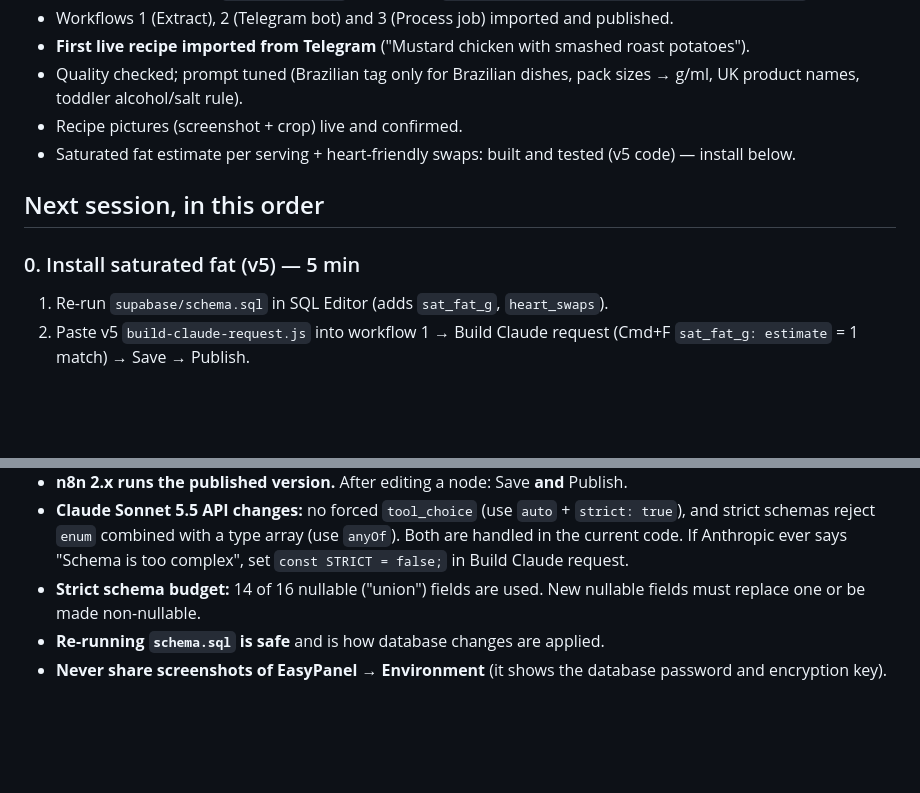
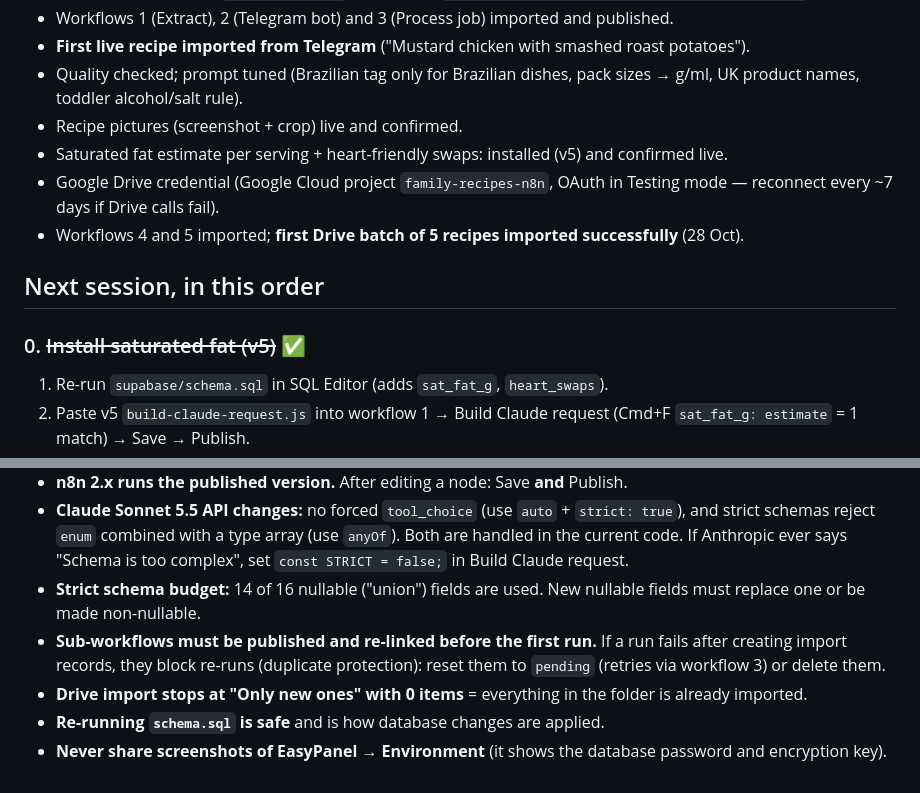
Before and after one commit to acad87/family-recipes, a Markdown page: docs/NEXT-STEPS.md, 2 parts joined by grey strips. GitHub-like rendering; blank space fills up the shorter version.

Commit message:
NEXT-STEPS: Drive import live, lessons from first batch
Co-Authored-By: Claude Opus 5.5 <noreply@anthropic.com>
Claude-Session: https://claude.ai/code/session_01WkHw471BufReyNVxYuceD4

```diff
--- a/docs/NEXT-STEPS.md
+++ b/docs/NEXT-STEPS.md
@@ -12,11 +12,13 @@ _Last updated: 28 Oct 2026_
 - **First live recipe imported from Telegram** ("Mustard chicken with smashed roast potatoes").
 - Quality checked; prompt tuned (Brazilian tag only for Brazilian dishes, pack sizes → g/ml, UK product names, toddler alcohol/salt rule).
 - Recipe pictures (screenshot + crop) live and confirmed.
-- Saturated fat estimate per serving + heart-friendly swaps: built and tested (v5 code) — install below.
+- Saturated fat estimate per serving + heart-friendly swaps: installed (v5) and confirmed live.
+- Google Drive credential (Google Cloud project `family-recipes-n8n`, OAuth in Testing mode — reconnect every ~7 days if Drive calls fail).
+- Workflows 4 and 5 imported; **first Drive batch of 5 recipes imported successfully** (28 Oct).
 
 ## Next session, in this order
 
-### 0. Install saturated fat (v5) — 5 min
+### 0. ~~Install saturated fat (v5)~~ ✅
 1. Re-run `supabase/schema.sql` in SQL Editor (adds `sat_fat_g`, `heart_swaps`).
 2. Paste v5 `build-claude-request.js` into workflow 1 → Build Claude request (Cmd+F `sat_fat_g: estimate` = 1 match) → Save → Publish.
 3. Resend one recipe and check `select title, sat_fat_g, heart_swaps from recipes order by created_at desc limit 1;`
@@ -53,5 +55,7 @@ Design A (kitchen notebook): login, Inbox to review and approve, library with fi
 - **n8n 2.x runs the published version.** After editing a node: Save **and** Publish.
 - **Claude Sonnet 5.5 API changes:** no forced `tool_choice` (use `auto` + `strict: true`), and strict schemas reject `enum` combined with a type array (use `anyOf`). Both are handled in the current code. If Anthropic ever says "Schema is too complex", set `const STRICT = false;` in Build Claude request.
 - **Strict schema budget:** 14 of 16 nullable ("union") fields are used. New nullable fields must replace one or be made non-nullable.
+- **Sub-workflows must be published and re-linked before the first run.** If a run fails after creating import records, they block re-runs (duplicate protection): reset them to `pending` (retries via workflow 3) or delete them.
+- **Drive import stops at "Only new ones" with 0 items** = everything in the folder is already imported.
 - **Re-running `schema.sql` is safe** and is how database changes are applied.
 - **Never share screenshots of EasyPanel → Environment** (it shows the database password and encryption key).
```
